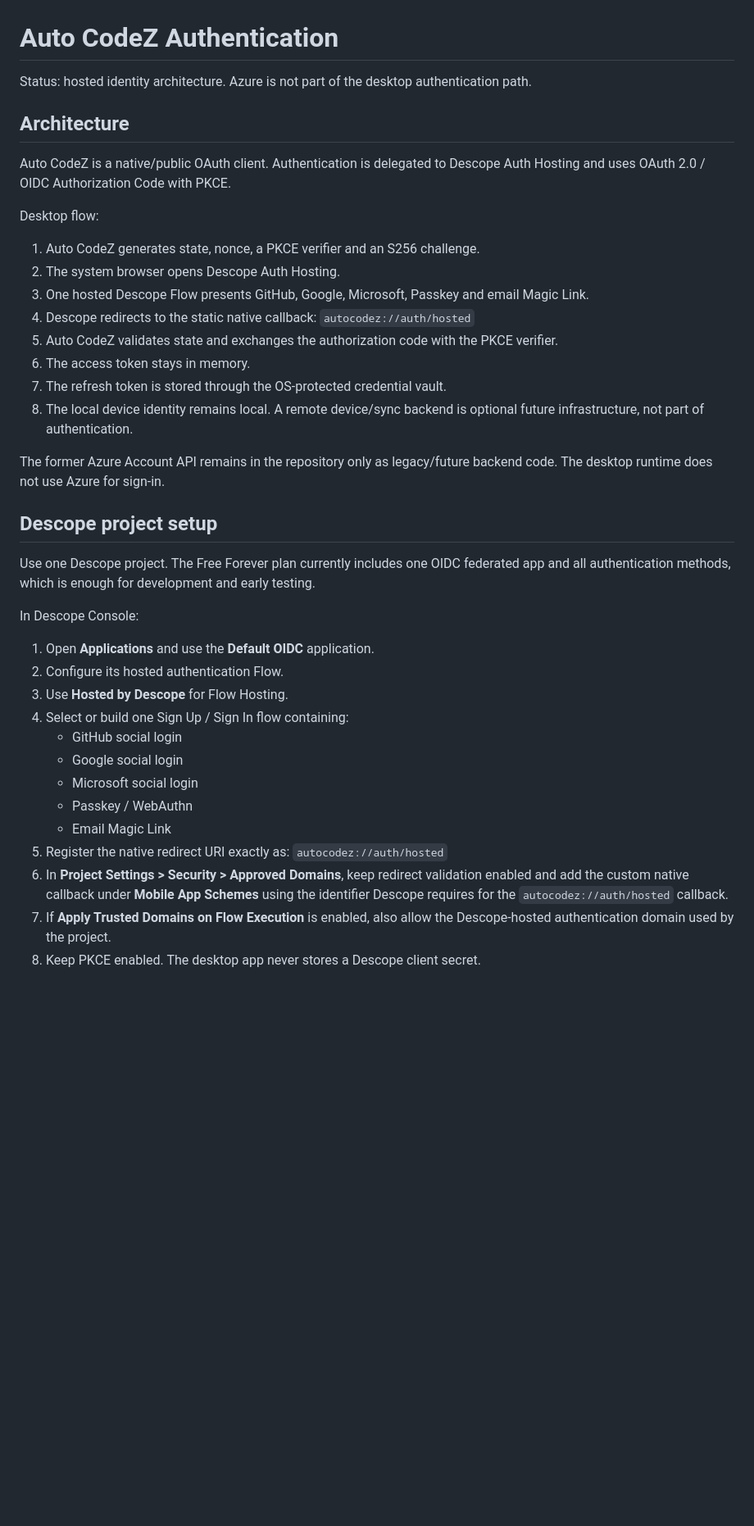
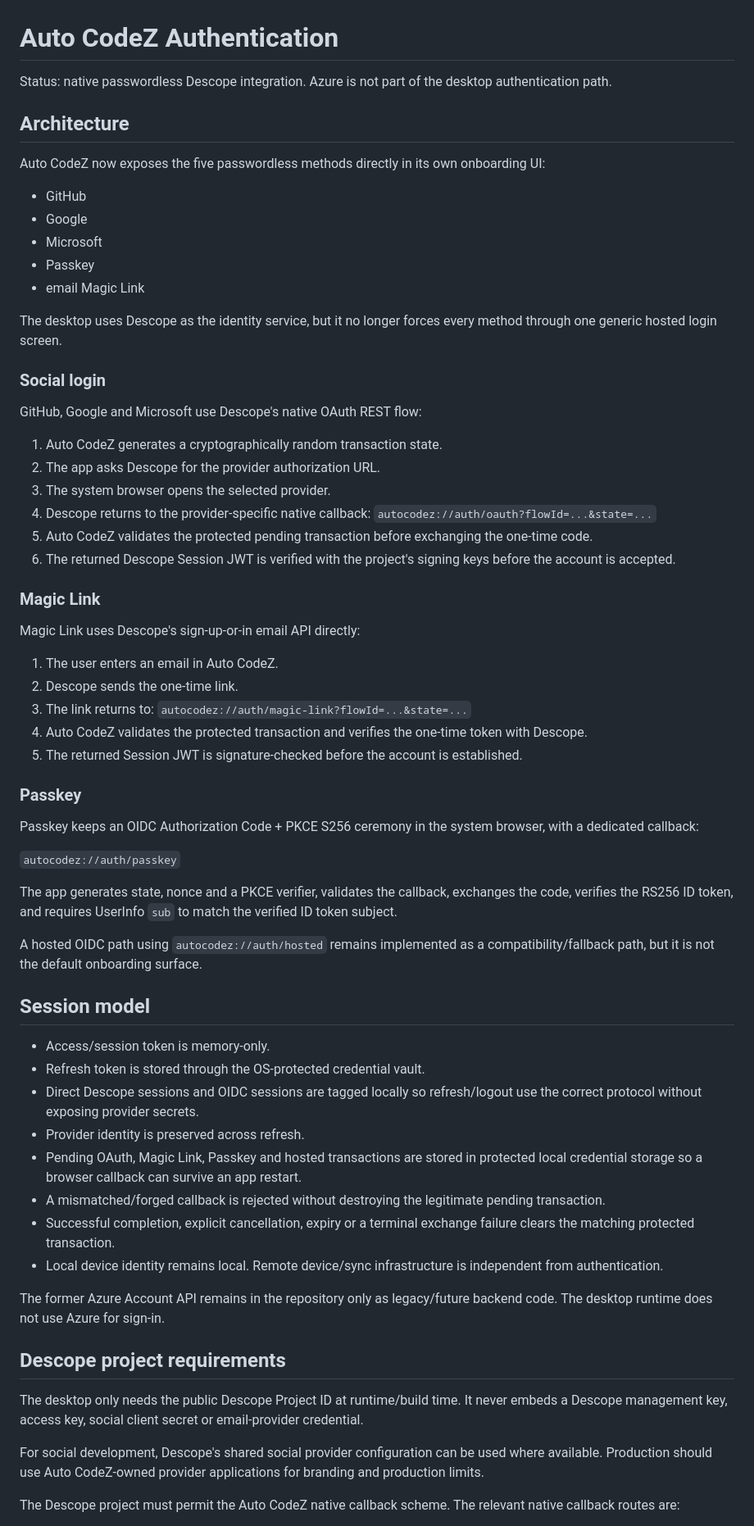
Before and after one commit to Silvaxxxuuuu/Auto-CodeZ-context, a Markdown page: docs/account-authentication.md, the part around one of its changes. Shown at 82% size. Drawn GitHub-style; blank space fills up the shorter version.

Commit message:
docs(account): document native Descope passwordless flows

```diff
--- a/docs/account-authentication.md
+++ b/docs/account-authentication.md
@@ -1,43 +1,70 @@
 # Auto CodeZ Authentication
 
-Status: hosted identity architecture. Azure is not part of the desktop authentication path.
+Status: native passwordless Descope integration. Azure is not part of the desktop authentication path.
 
 ## Architecture
 
-Auto CodeZ is a native/public OAuth client. Authentication is delegated to Descope Auth Hosting and uses OAuth 2.0 / OIDC Authorization Code with PKCE.
+Auto CodeZ now exposes the five passwordless methods directly in its own onboarding UI:
 
-Desktop flow:
+- GitHub
+- Google
+- Microsoft
+- Passkey
+- email Magic Link
 
-1. Auto CodeZ generates state, nonce, a PKCE verifier and an S256 challenge.
-2. The system browser opens Descope Auth Hosting.
-3. One hosted Descope Flow presents GitHub, Google, Microsoft, Passkey and email Magic Link.
-4. Descope redirects to the static native callback:
-   `autocodez://auth/hosted`
-5. Auto CodeZ validates state and exchanges the authorization code with the PKCE verifier.
-6. The access token stays in memory.
-7. The refresh token is stored through the OS-protected credential vault.
-8. The local device identity remains local. A remote device/sync backend is optional future infrastructure, not part of authentication.
+The desktop uses Descope as the identity service, but it no longer forces every method through one generic hosted login screen.
+
+### Social login
+
+GitHub, Google and Microsoft use Descope's native OAuth REST flow:
+
+1. Auto CodeZ generates a cryptographically random transaction state.
+2. The app asks Descope for the provider authorization URL.
+3. The system browser opens the selected provider.
+4. Descope returns to the provider-specific native callback:
+   `autocodez://auth/oauth?flowId=...&state=...`
+5. Auto CodeZ validates the protected pending transaction before exchanging the one-time code.
+6. The returned Descope Session JWT is verified with the project's signing keys before the account is accepted.
+
+### Magic Link
+
+Magic Link uses Descope's sign-up-or-in email API directly:
+
+1. The user enters an email in Auto CodeZ.
+2. Descope sends the one-time link.
+3. The link returns to:
+   `autocodez://auth/magic-link?flowId=...&state=...`
+4. Auto CodeZ validates the protected transaction and verifies the one-time token with Descope.
+5. The returned Session JWT is signature-checked before the account is established.
+
+### Passkey
+
+Passkey keeps an OIDC Authorization Code + PKCE S256 ceremony in the system browser, with a dedicated callback:
+
+`autocodez://auth/passkey`
+
+The app generates state, nonce and a PKCE verifier, validates the callback, exchanges the code, verifies the RS256 ID token, and requires UserInfo `sub` to match the verified ID token subject.
+
+A hosted OIDC path using `autocodez://auth/hosted` remains implemented as a compatibility/fallback path, but it is not the default onboarding surface.
+
+## Session model
+
+- Access/session token is memory-only.
+- Refresh token is stored through the OS-protected credential vault.
+- Direct Descope sessions and OIDC sessions are tagged locally so refresh/logout use the correct protocol without exposing provider secrets.
+- Provider identity is preserved across refresh.
+- Pending OAuth, Magic Link, Passkey and hosted transactions are stored in protected local credential storage so a browser callback can survive an app restart.
+- A mismatched/forged callback is rejected without destroying the legitimate pending transaction.
+- Successful completion, explicit cancellation, expiry or a terminal exchange failure clears the matching protected transaction.
+- Local device identity remains local. Remote device/sync infrastructure is independent from authentication.
 
 The former Azure Account API remains in the repository only as legacy/future backend code. The desktop runtime does not use Azure for sign-in.
 
-## Descope project setup
+## Descope project requirements
 
-Use one Descope project. The Free Forever plan currently includes one OIDC federated app and all authentication methods, which is enough for development and early testing.
+The desktop only needs the public Descope Project ID at runtime/build time. It never embeds a Descope management key, access key, social client secret or email-provider credential.
 
-In Descope Console:
+For social development, Descope's shared social provider configuration can be used where available. Production should use Auto CodeZ-owned provider applications for branding and production limits.
 
-1. Open **Applications** and use the **Default OIDC** application.
-2. Configure its hosted authentication Flow.
-3. Use **Hosted by Descope** for Flow Hosting.
-4. Select or build one Sign Up / Sign In flow containing:
-   - GitHub social login
-   - Google social login
-   - Microsoft social login
-   - Passkey / WebAuthn
-   - Email Magic Link
-5. Register the native redirect URI exactly as:
-   `autocodez://auth/hosted`
-6. In **Project Settings > Security > Approved Domains**, keep redirect validation enabled and add the custom native callback under **Mobile App Schemes** using the identifier Descope requires for the `autocodez://auth/hosted` callback.
-7. If **Apply Trusted Domains on Flow Execution** is enabled, also allow the Descope-hosted authentication domain used by the project.
-8. Keep PKCE enabled. The desktop app never stores a Descope client secret.
+The Descope project must permit the Auto CodeZ native callback scheme. The relevant native callback routes are:
 
```
Also changed, not shown: other parts of docs/account-authentication.md (+34 -26 lines).
